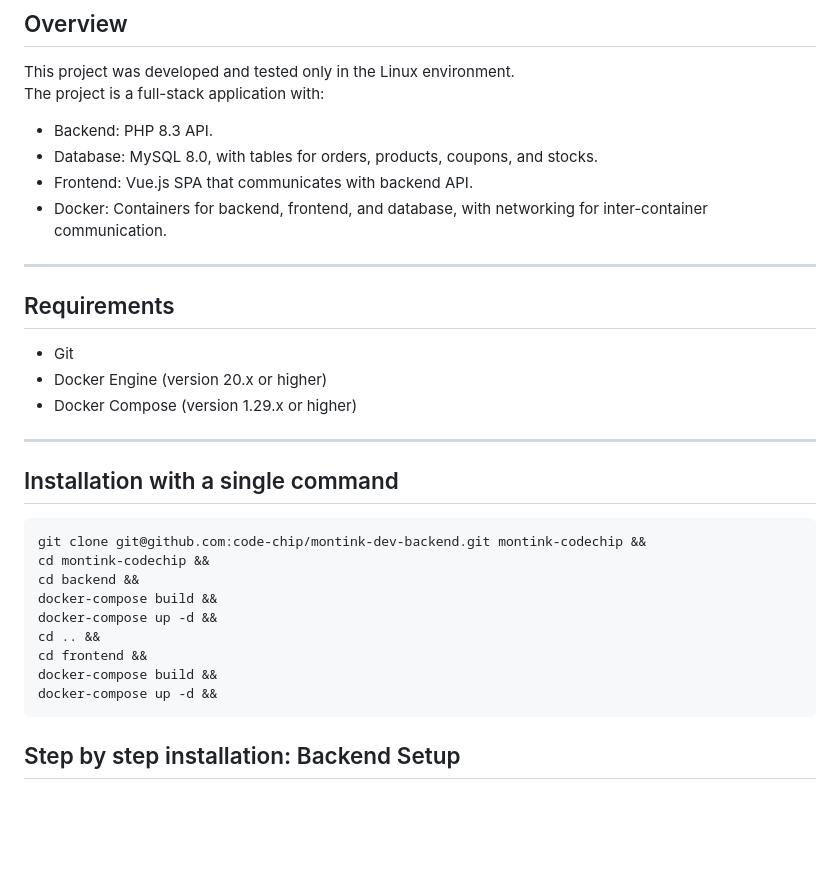
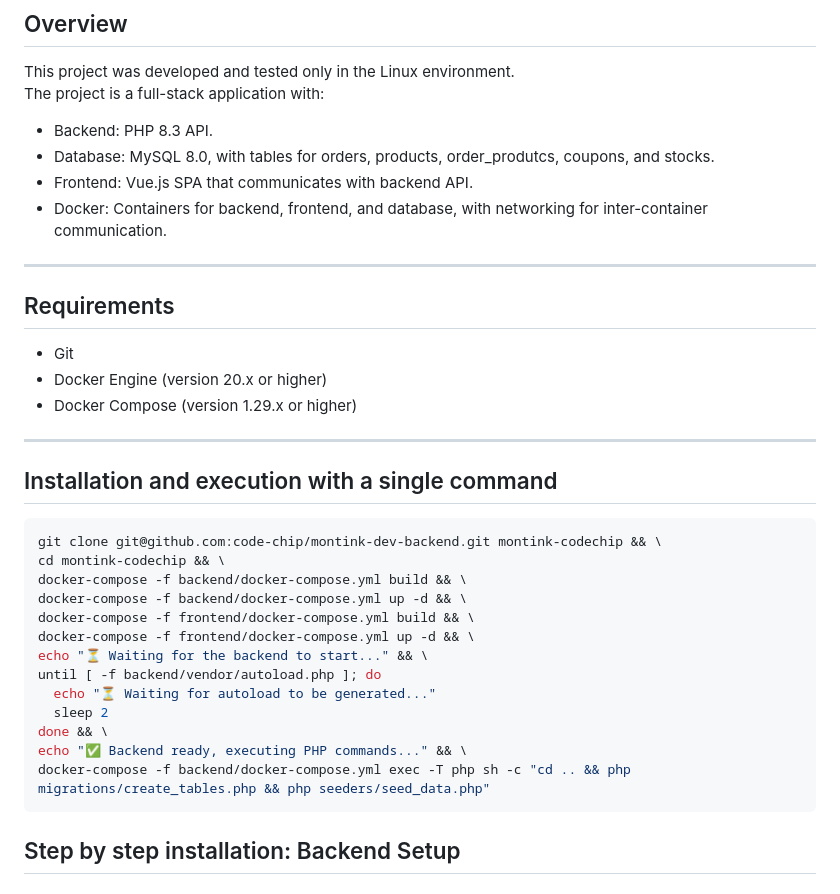
Before and after one commit to code-chip/montink-dev-backend, a Markdown page: README.md, the part around the change. GitHub-like rendering; blank space fills up the shorter version.

Commit message:
Improved single install and run command.

````diff
--- a/README.md
+++ b/README.md
@@ -6,7 +6,7 @@ This project was developed and tested only in the Linux environment.
 The project is a full-stack application with:
 
 - Backend: PHP 8.3 API.
-- Database: MySQL 8.0, with tables for orders, products, coupons, and stocks.
+- Database: MySQL 8.0, with tables for orders, products, order_produtcs, coupons, and stocks.
 - Frontend: Vue.js SPA that communicates with backend API.
 - Docker: Containers for backend, frontend, and database, with networking for inter-container communication.
 
@@ -20,18 +20,22 @@ The project is a full-stack application with:
 
 ---
 
-## Installation with a single command
+## Installation and execution with a single command
 
 ```bash
-git clone git@github.com:code-chip/montink-dev-backend.git montink-codechip &&
-cd montink-codechip &&
-cd backend &&
-docker-compose build &&
-docker-compose up -d &&
-cd .. &&
-cd frontend &&
-docker-compose build &&
-docker-compose up -d &&
+git clone git@github.com:code-chip/montink-dev-backend.git montink-codechip && \
+cd montink-codechip && \
+docker-compose -f backend/docker-compose.yml build && \
+docker-compose -f backend/docker-compose.yml up -d && \
+docker-compose -f frontend/docker-compose.yml build && \
+docker-compose -f frontend/docker-compose.yml up -d && \
+echo "⏳ Waiting for the backend to start..." && \
+until [ -f backend/vendor/autoload.php ]; do
+  echo "⏳ Waiting for autoload to be generated..."
+  sleep 2
+done && \
+echo "✅ Backend ready, executing PHP commands..." && \
+docker-compose -f backend/docker-compose.yml exec -T php sh -c "cd .. && php migrations/create_tables.php && php seeders/seed_data.php"
 ```
 
 ## Step by step installation: Backend Setup
````
